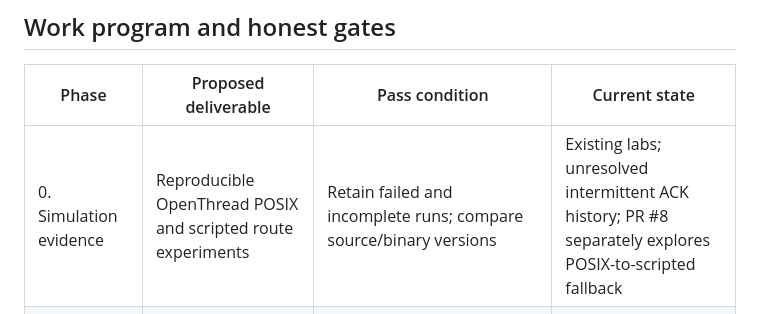
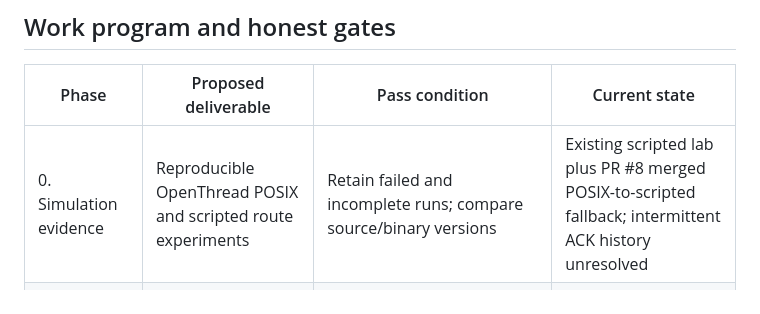
Before and after one commit to mcc0nnell/6lowstick, a Markdown page: docs/ai-physical-systems.md, the part around the change. GitHub-like rendering.

```diff
--- a/docs/ai-physical-systems.md
+++ b/docs/ai-physical-systems.md
@@ -148,7 +148,7 @@ receiver's physical response.
 
 | Phase | Proposed deliverable | Pass condition | Current state |
 | --- | --- | --- | --- |
-| 0. Simulation evidence | Reproducible OpenThread POSIX and scripted route experiments | Retain failed and incomplete runs; compare source/binary versions | Existing labs; unresolved intermittent ACK history; PR #8 separately explores POSIX-to-scripted fallback |
+| 0. Simulation evidence | Reproducible OpenThread POSIX and scripted route experiments | Retain failed and incomplete runs; compare source/binary versions | Existing scripted lab plus PR #8 merged POSIX-to-scripted fallback; intermittent ACK history unresolved |
 | 1. Read-only AI evaluator | Consume exported *synthetic* trace data and produce cited diagnostics | No dispatch endpoint or write privilege; flag false claims about receipt/actuation against labeled fixtures | Deterministic reference and typed claim checker implemented; AI model integration not implemented |
 | 2. Proposed-action boundary | Typed advisory requests reviewed against deterministic policy | Reject unapproved targets, stale input, injection attempts, and missing evidence | Not implemented |
 | 3. Controlled hardware lab | Authorized 802.15.4 and separately reviewed direct-LoRa bench; instrumented output | Measured packet/receipt/output records with uncertainty and failure denominators | Not implemented |
```
Also changed, not shown: README.md (+1 -1 lines), docs/trace-review.md (+4 -3 lines).
